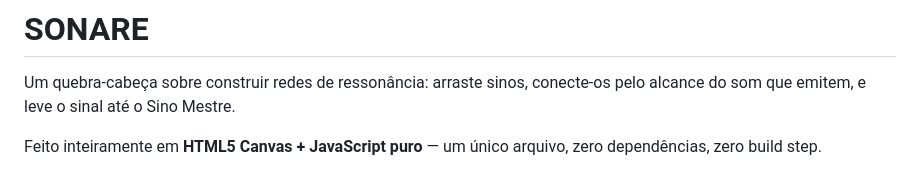
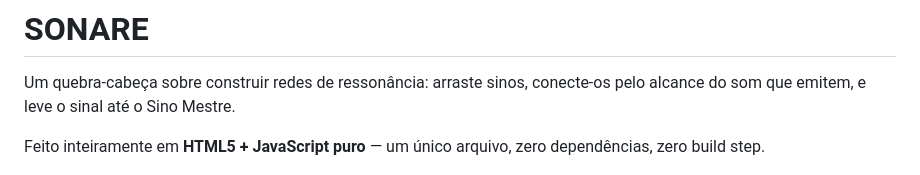
Before and after one commit to Guss-LF/SONARE, a Markdown page: README.md, the part around the change. Drawn GitHub-style.

Commit message:
Update README to correct HTML5 description

```diff
--- a/README.md
+++ b/README.md
@@ -2,7 +2,7 @@
 
 Um quebra-cabeça sobre construir redes de ressonância: arraste sinos, conecte-os pelo alcance do som que emitem, e leve o sinal até o Sino Mestre.
 
-Feito inteiramente em **HTML5 Canvas + JavaScript puro** — um único arquivo, zero dependências, zero build step.
+Feito inteiramente em **HTML5 + JavaScript puro** — um único arquivo, zero dependências, zero build step.
 
 <p align="center">
   <img src="docs/screenshot-title.png" width="46%" alt="Tela de título do Sonare">
```
